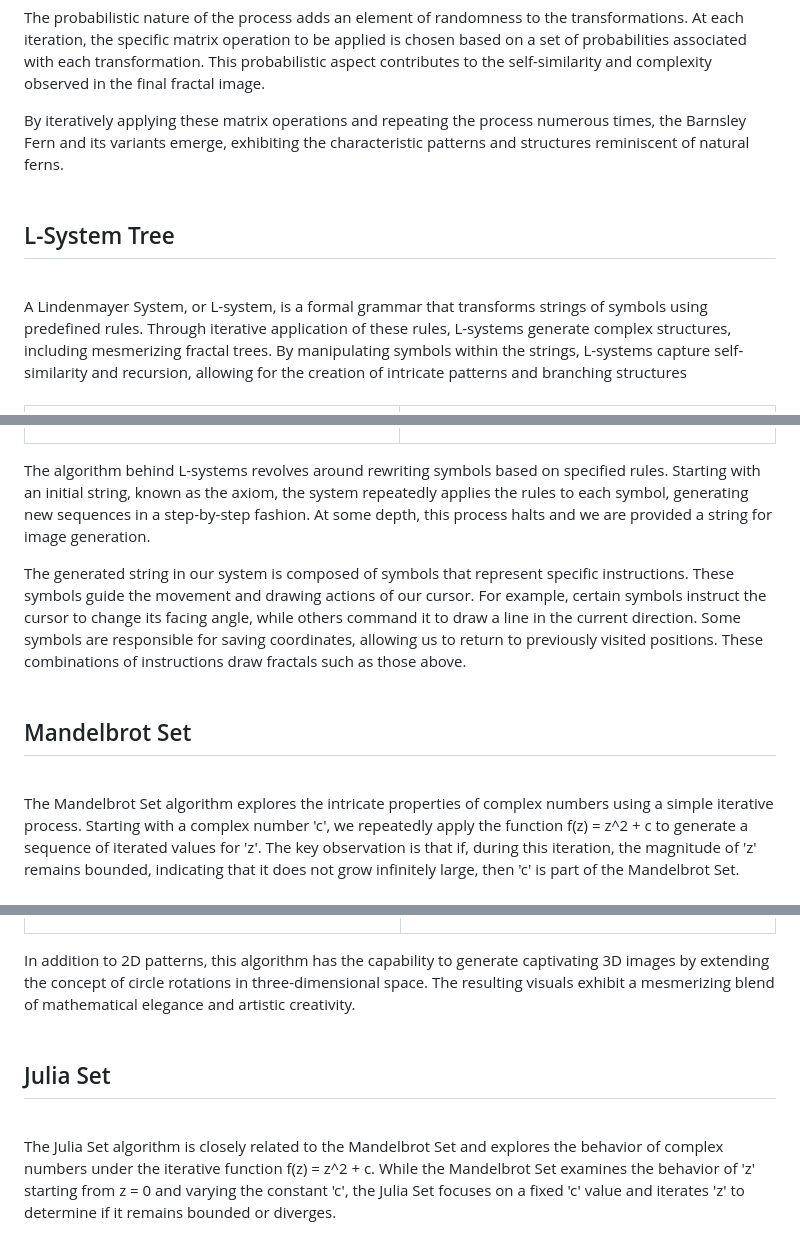
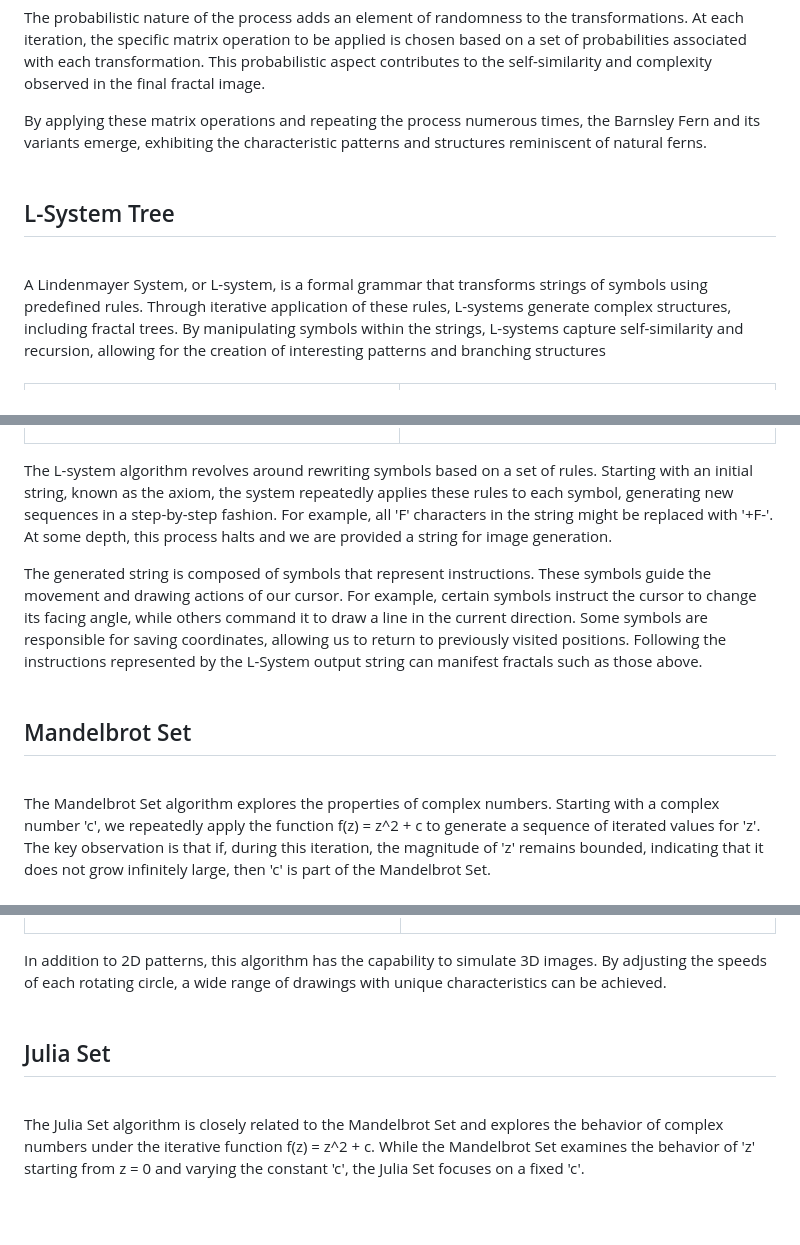
Before and after one commit to quinnbooth/Fractal-Visualizations, a Markdown page: README.md, 3 parts joined by grey strips. Drawn GitHub-style; blank space fills up the shorter version.

Commit message:
Visualization labels
Fixed improperly labeled visual. Revised the README to be more legible and fixed some improper descriptions.

```diff
--- a/README.md
+++ b/README.md
@@ -45,11 +45,11 @@ The Barnsley Fern and its variants are fascinating fractals that are generated t
 
 The probabilistic nature of the process adds an element of randomness to the transformations. At each iteration, the specific matrix operation to be applied is chosen based on a set of probabilities associated with each transformation. This probabilistic aspect contributes to the self-similarity and complexity observed in the final fractal image.<br>
 
-By iteratively applying these matrix operations and repeating the process numerous times, the Barnsley Fern and its variants emerge, exhibiting the characteristic patterns and structures reminiscent of natural ferns.<br><br>
+By applying these matrix operations and repeating the process numerous times, the Barnsley Fern and its variants emerge, exhibiting the characteristic patterns and structures reminiscent of natural ferns.<br><br>
 
 ## L-System Tree
 <br>
-A Lindenmayer System, or L-system, is a formal grammar that transforms strings of symbols using predefined rules. Through iterative application of these rules, L-systems generate complex structures, including mesmerizing fractal trees. By manipulating symbols within the strings, L-systems capture self-similarity and recursion, allowing for the creation of intricate patterns and branching structures<br>
+A Lindenmayer System, or L-system, is a formal grammar that transforms strings of symbols using predefined rules. Through iterative application of these rules, L-systems generate complex structures, including fractal trees. By manipulating symbols within the strings, L-systems capture self-similarity and recursion, allowing for the creation of interesting patterns and branching structures<br>
 
 <br>
 <table>
@@ -65,14 +65,13 @@ A Lindenmayer System, or L-system, is a formal grammar that transforms strings o
   </tr>
 </table>
 
-The algorithm behind L-systems revolves around rewriting symbols based on specified rules. Starting with an initial string, known as the axiom, the system repeatedly applies the rules to each symbol, generating new sequences in a step-by-step fashion. At some depth, this process halts and we are provided a string for image generation.<br>
+The L-system algorithm revolves around rewriting symbols based on a set of rules. Starting with an initial string, known as the axiom, the system repeatedly applies these rules to each symbol, generating new sequences in a step-by-step fashion. For example, all 'F' characters in the string might be replaced with '+F-'. At some depth, this process halts and we are provided a string for image generation.<br>
 
-The generated string in our system is composed of symbols that represent specific instructions. These symbols guide the movement and drawing actions of our cursor. For example, certain symbols instruct the cursor to change its facing angle, while others command it to draw a line in the current direction. Some symbols are responsible for saving coordinates, allowing us to return to previously visited positions. These
-combinations of instructions draw fractals such as those above.<br><br>
+The generated string is composed of symbols that represent instructions. These symbols guide the movement and drawing actions of our cursor. For example, certain symbols instruct the cursor to change its facing angle, while others command it to draw a line in the current direction. Some symbols are responsible for saving coordinates, allowing us to return to previously visited positions. Following the instructions represented by the L-System output string can manifest fractals such as those above.<br><br>
 
 ## Mandelbrot Set
 <br>
-The Mandelbrot Set algorithm explores the intricate properties of complex numbers using a simple iterative process. Starting with a complex number 'c', we repeatedly apply the function f(z) = z^2 + c to generate a sequence of iterated values for 'z'. The key observation is that if, during this iteration, the magnitude of 'z' remains bounded, indicating that it does not grow infinitely large, then 'c' is part of the Mandelbrot Set.<br><br>
+The Mandelbrot Set algorithm explores the properties of complex numbers. Starting with a complex number 'c', we repeatedly apply the function f(z) = z^2 + c to generate a sequence of iterated values for 'z'. The key observation is that if, during this iteration, the magnitude of 'z' remains bounded, indicating that it does not grow infinitely large, then 'c' is part of the Mandelbrot Set.<br><br>
 
 <p align="center">
   <img src="./images/mandelbrot.PNG" alt="Mandelbrot Set" width="312" height="312">
@@ -96,11 +95,11 @@ Spirograph Fractals are created by simulating the motion of circles rotating aro
     </td>
   </tr>
 </table>
-In addition to 2D patterns, this algorithm has the capability to generate captivating 3D images by extending the concept of circle rotations in three-dimensional space. The resulting visuals exhibit a mesmerizing blend of mathematical elegance and artistic creativity.<br><br>
+In addition to 2D patterns, this algorithm has the capability to simulate 3D images. By adjusting the speeds of each rotating circle, a wide range of drawings with unique characteristics can be achieved.<br><br>
 
 ## Julia Set
 <br>
-The Julia Set algorithm is closely related to the Mandelbrot Set and explores the behavior of complex numbers under the iterative function f(z) = z^2 + c. While the Mandelbrot Set examines the behavior of 'z' starting from z = 0 and varying the constant 'c', the Julia Set focuses on a fixed 'c' value and iterates 'z' to determine if it remains bounded or diverges.<br><br>
+The Julia Set algorithm is closely related to the Mandelbrot Set and explores the behavior of complex numbers under the iterative function f(z) = z^2 + c. While the Mandelbrot Set examines the behavior of 'z' starting from z = 0 and varying the constant 'c', the Julia Set focuses on a fixed 'c'.<br><br>
 
 <p align="center">
   <img src="./images/julia.PNG" alt="Julia Set" width="312" height="312">
```
Also changed, not shown: other parts of README.md (+4 -4 lines).
